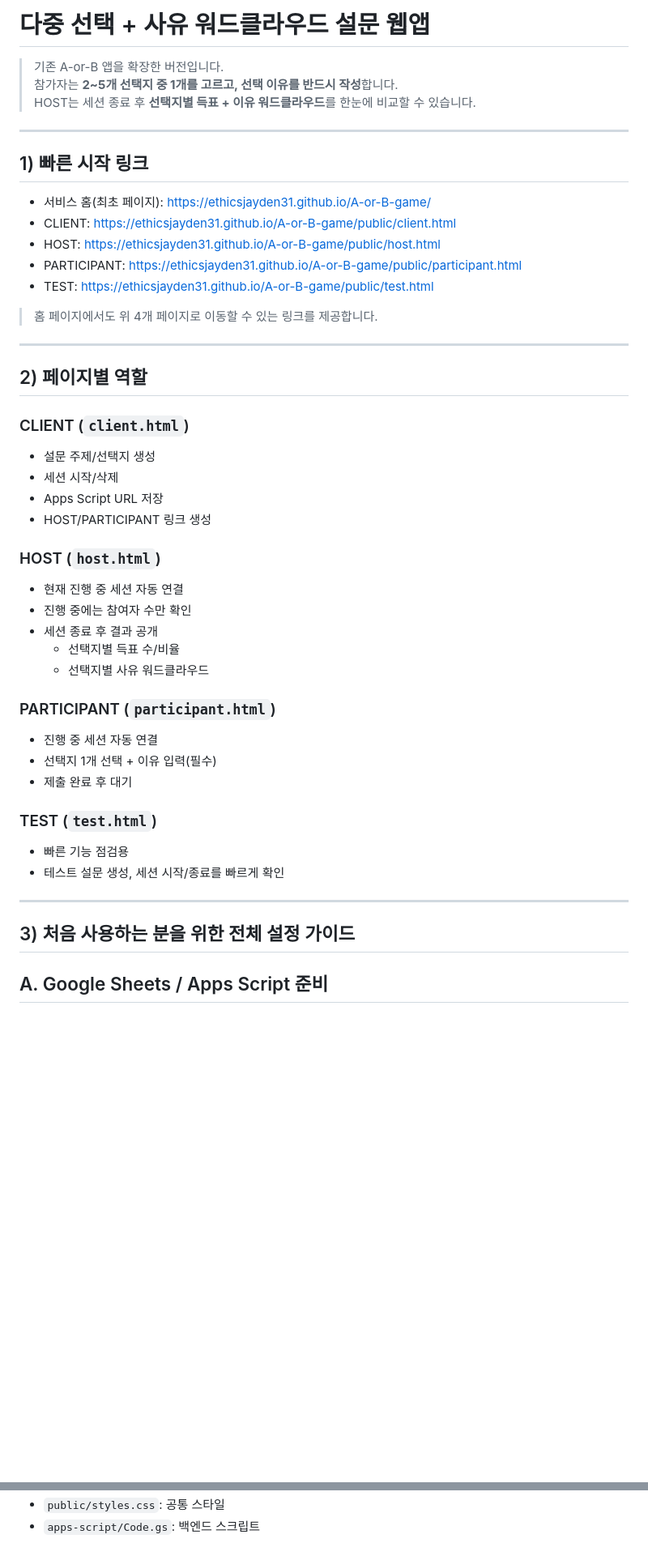
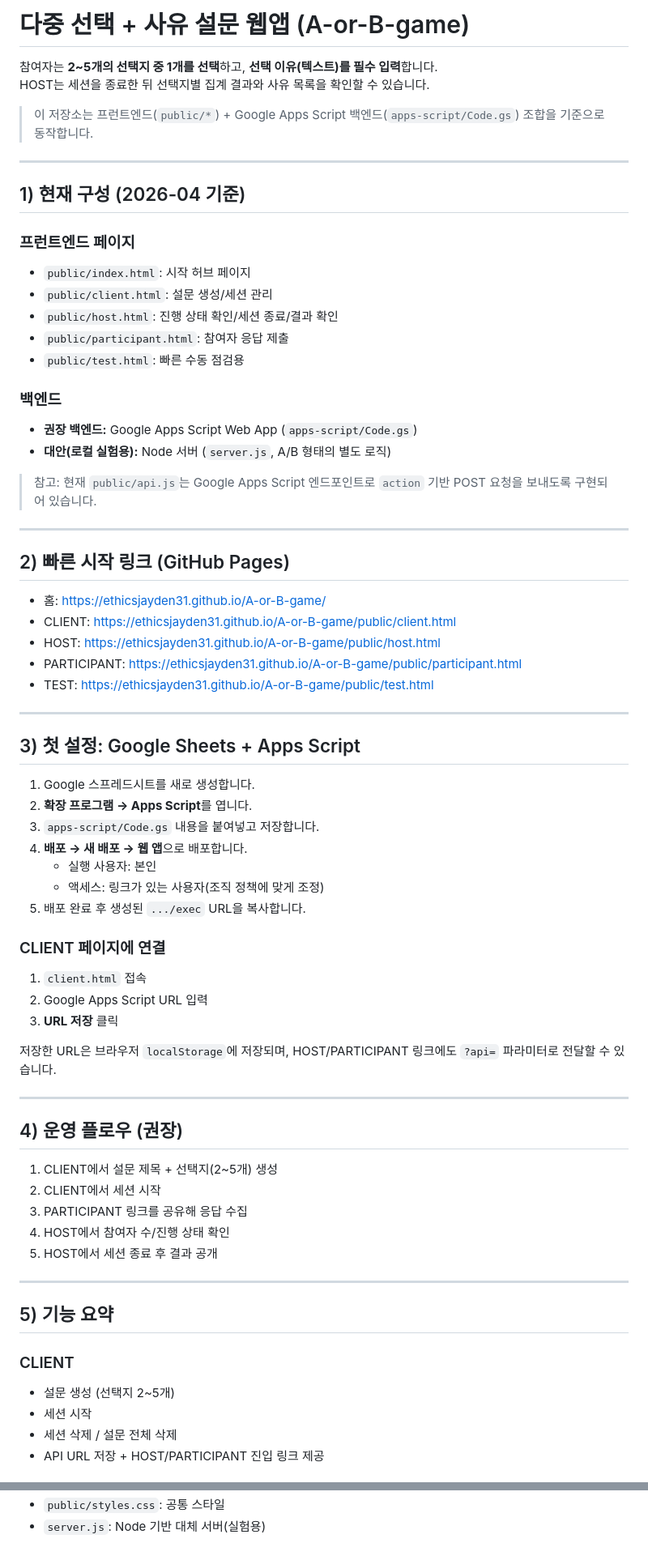
Before and after one commit to EthicsJayden31/A-or-B-game, a Markdown page: README.md, 2 parts joined by grey strips. Shown at 81% size. Rendered like a GitHub page; blank space fills up the shorter version.

Commit message:
docs: refresh README with current app workflow

```diff
--- a/README.md
+++ b/README.md
@@ -1,50 +1,73 @@
-# 다중 선택 + 사유 워드클라우드 설문 웹앱
+# 다중 선택 + 사유 설문 웹앱 (A-or-B-game)
 
-> 기존 A-or-B 앱을 확장한 버전입니다.
-> 참가자는 **2~5개 선택지 중 1개를 고르고, 선택 이유를 반드시 작성**합니다.
-> HOST는 세션 종료 후 **선택지별 득표 + 이유 워드클라우드**를 한눈에 비교할 수 있습니다.
+참여자는 **2~5개의 선택지 중 1개를 선택**하고, **선택 이유(텍스트)를 필수 입력**합니다.
+HOST는 세션을 종료한 뒤 선택지별 집계 결과와 사유 목록을 확인할 수 있습니다.
+
+> 이 저장소는 프런트엔드(`public/*`) + Google Apps Script 백엔드(`apps-script/Code.gs`) 조합을 기준으로 동작합니다.
 
 ---
 
-## 1) 빠른 시작 링크
+## 1) 현재 구성 (2026-04 기준)
 
-- 서비스 홈(최초 페이지): https://ethicsjayden31.github.io/A-or-B-game/
+### 프런트엔드 페이지
+- `public/index.html`: 시작 허브 페이지
+- `public/client.html`: 설문 생성/세션 관리
+- `public/host.html`: 진행 상태 확인/세션 종료/결과 확인
+- `public/participant.html`: 참여자 응답 제출
+- `public/test.html`: 빠른 수동 점검용
+
+### 백엔드
+- **권장 백엔드:** Google Apps Script Web App (`apps-script/Code.gs`)
+- **대안(로컬 실험용):** Node 서버 (`server.js`, A/B 형태의 별도 로직)
+
+> 참고: 현재 `public/api.js`는 Google Apps Script 엔드포인트로 `action` 기반 POST 요청을 보내도록 구현되어 있습니다.
+
+---
+
+## 2) 빠른 시작 링크 (GitHub Pages)
+
+- 홈: https://ethicsjayden31.github.io/A-or-B-game/
 - CLIENT: https://ethicsjayden31.github.io/A-or-B-game/public/client.html
 - HOST: https://ethicsjayden31.github.io/A-or-B-game/public/host.html
 - PARTICIPANT: https://ethicsjayden31.github.io/A-or-B-game/public/participant.html
 - TEST: https://ethicsjayden31.github.io/A-or-B-game/public/test.html
 
-> 홈 페이지에서도 위 4개 페이지로 이동할 수 있는 링크를 제공합니다.
+---
+
+## 3) 첫 설정: Google Sheets + Apps Script
+
+1. Google 스프레드시트를 새로 생성합니다.
+2. **확장 프로그램 → Apps Script**를 엽니다.
+3. `apps-script/Code.gs` 내용을 붙여넣고 저장합니다.
+4. **배포 → 새 배포 → 웹 앱**으로 배포합니다.
+   - 실행 사용자: 본인
+   - 액세스: 링크가 있는 사용자(조직 정책에 맞게 조정)
+5. 배포 완료 후 생성된 `.../exec` URL을 복사합니다.
+
+### CLIENT 페이지에 연결
+1. `client.html` 접속
+2. Google Apps Script URL 입력
+3. **URL 저장** 클릭
+
+저장한 URL은 브라우저 `localStorage`에 저장되며, HOST/PARTICIPANT 링크에도 `?api=` 파라미터로 전달할 수 있습니다.
 
 ---
 
-## 2) 페이지별 역할
+## 4) 운영 플로우 (권장)
 
-### CLIENT (`client.html`)
-- 설문 주제/선택지 생성
-- 세션 시작/삭제
-- Apps Script URL 저장
-- HOST/PARTICIPANT 링크 생성
-
-### HOST (`host.html`)
-- 현재 진행 중 세션 자동 연결
-- 진행 중에는 참여자 수만 확인
-- 세션 종료 후 결과 공개
-  - 선택지별 득표 수/비율
-  - 선택지별 사유 워드클라우드
-
-### PARTICIPANT (`participant.html`)
-- 진행 중 세션 자동 연결
-- 선택지 1개 선택 + 이유 입력(필수)
-- 제출 완료 후 대기
-
-### TEST (`test.html`)
-- 빠른 기능 점검용
-- 테스트 설문 생성, 세션 시작/종료를 빠르게 확인
+1. CLIENT에서 설문 제목 + 선택지(2~5개) 생성
+2. CLIENT에서 세션 시작
+3. PARTICIPANT 링크를 공유해 응답 수집
+4. HOST에서 참여자 수/진행 상태 확인
+5. HOST에서 세션 종료 후 결과 공개
 
 ---
 
-## 3) 처음 사용하는 분을 위한 전체 설정 가이드
+## 5) 기능 요약
 
-## A. Google Sheets / Apps Script 준비
+### CLIENT
+- 설문 생성 (선택지 2~5개)
+- 세션 시작
+- 세션 삭제 / 설문 전체 삭제
+- API URL 저장 + HOST/PARTICIPANT 진입 링크 제공
 
@@ -130,2 +144,2 @@ python -m http.server 8080
 - `public/styles.css`: 공통 스타일
-- `apps-script/Code.gs`: 백엔드 스크립트
+- `server.js`: Node 기반 대체 서버(실험용)
```
Also changed, not shown: other parts of README.md (+50 -59 lines).
